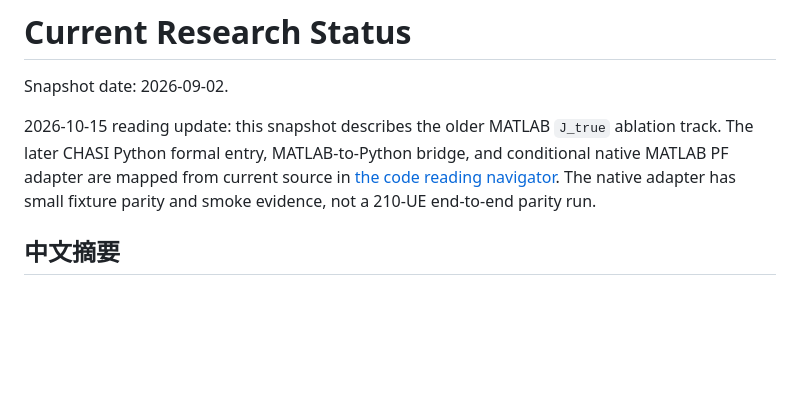
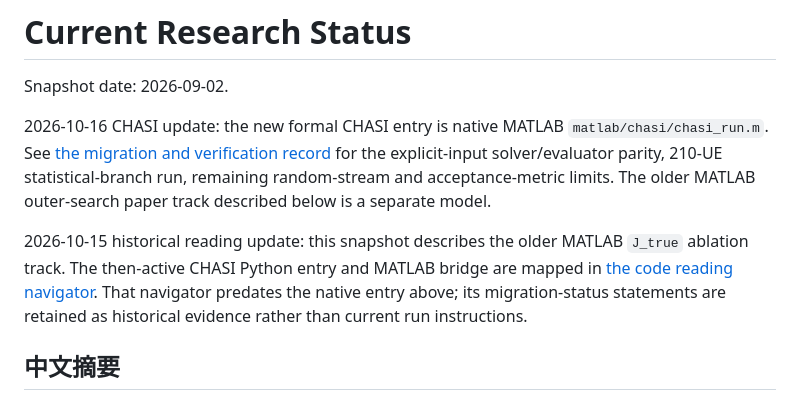
Before and after one commit to soysoybean0924-hash/CF-MultiTRP-Optimization, a Markdown page: docs/CURRENT_RESEARCH_STATUS.md, the part around the change. Drawn GitHub-style; blank space fills up the shorter version.

```diff
--- a/docs/CURRENT_RESEARCH_STATUS.md
+++ b/docs/CURRENT_RESEARCH_STATUS.md
@@ -2,11 +2,17 @@
 
 Snapshot date: 2026-09-02.
 
-2026-10-15 reading update: this snapshot describes the older MATLAB `J_true`
-ablation track. The later CHASI Python formal entry, MATLAB-to-Python bridge,
-and conditional native MATLAB PF adapter are mapped from current source in
-[the code reading navigator](full_trace_20261014/README.md). The native adapter
-has small fixture parity and smoke evidence, not a 210-UE end-to-end parity run.
+2026-10-16 CHASI update: the new formal CHASI entry is native MATLAB
+`matlab/chasi/chasi_run.m`. See [the migration and verification record](CHASI_MATLAB_MIGRATION.md)
+for the explicit-input solver/evaluator parity, 210-UE statistical-branch run,
+remaining random-stream and acceptance-metric limits. The older MATLAB
+outer-search paper track described below is a separate model.
+
+2026-10-15 historical reading update: this snapshot describes the older MATLAB
+`J_true` ablation track. The then-active CHASI Python entry and MATLAB bridge
+are mapped in [the code reading navigator](full_trace_20261014/README.md).
+That navigator predates the native entry above; its migration-status statements
+are retained as historical evidence rather than current run instructions.
 
 ## 中文摘要
 
```
Also changed, not shown: README.md (+7 -0 lines), docs/CHASI_MATLAB_MIGRATION.md (+4 -2 lines).
